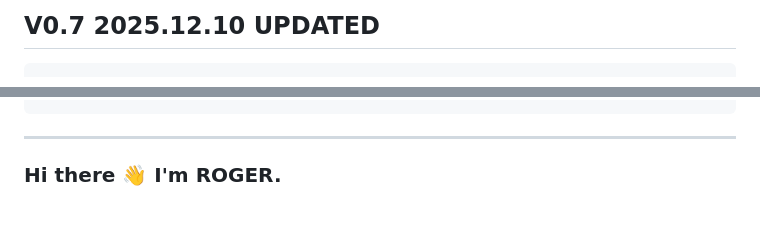
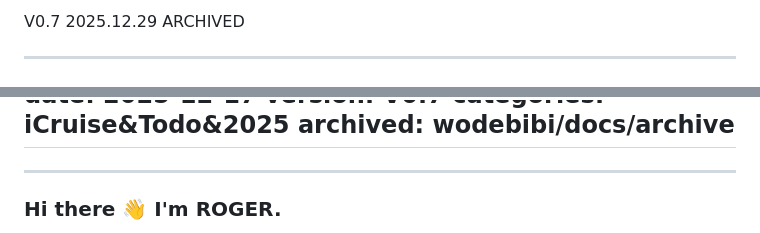
Before and after one commit to 5iCruise/wodebibi, a Markdown page: docs/archive/FY2025.md, 2 parts joined by grey strips. GitHub-like rendering.

Commit message:
Archive FY2025 document and update details
2025版 归档

````diff
--- a/docs/archive/FY2025.md
+++ b/docs/archive/FY2025.md
@@ -1,5 +1,5 @@
-V0.7  2025.12.10 UPDATED
-----
-```
+V0.7  2025.12.29 ARCHIVED
+
+---
 layout: post
 title:  " iCruiseDATA Flags in 2025 "
@@ -7,6 +7,7 @@ date:   2025-12-10
 version:   V0.7
 categories:   iCruise&Todo&2025
-```
+archived:    wodebibi/docs/archive
+---
 
 ------
 
````
Also changed, not shown: other parts of docs/archive/FY2025.md (+21 -3 lines).
